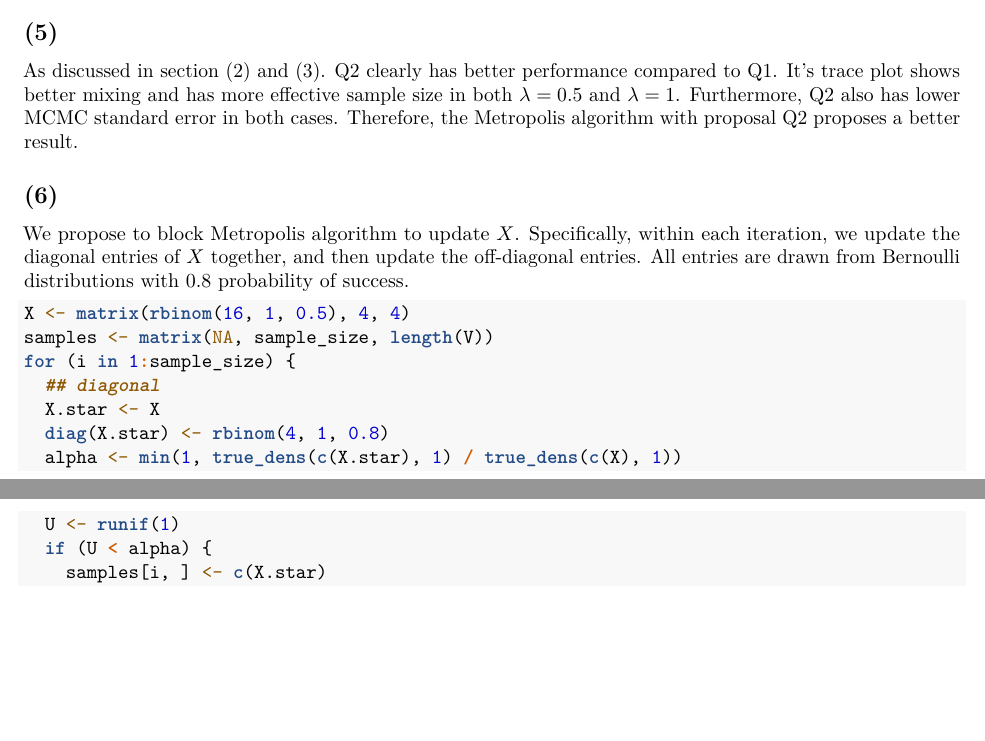
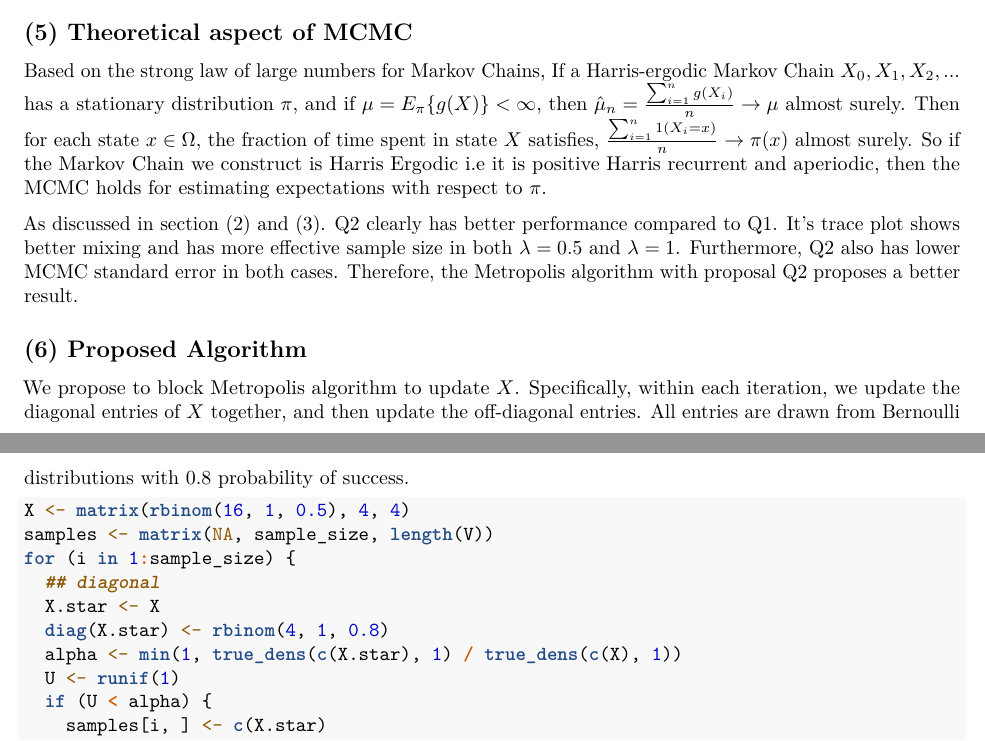
Before and after one commit to zhenhua-wang/stat9250, an R Markdown document (hw2/hw2.rmd): two parts of pages 10 and 11 of 15, joined at a grey line, cut at the place of the change, the shorter picture padded with empty space. Rendered offline with R 4.5, knitr and Pandoc, then LaTeX, with nearby package versions; some code elsewhere in the file could not run offline.

Commit message:
q3 rmd update

````diff
--- a/hw2/hw2.rmd
+++ b/hw2/hw2.rmd
@@ -433,10 +434,15 @@ rownames(q3_mcmc) <- c(
 knitr::kable(q3_mcmc, "simple")
 ```
 
-## (5)
+## (5) Theoretical aspect of MCMC
+
+Based on the strong law of large numbers for Markov Chains, If a Harris-ergodic Markov Chain $X_0, X_1, X_2,...$ has a stationary distribution $\pi$, and if $\mu = E_\pi\{g(X)\} < \infty$, then
+$\hat{\mu}_n = \frac{\sum_{i=1}^ng(X_i)}{n} \rightarrow \mu$ almost surely. Then for each state $x \in \Omega$, the fraction of time spent in state $X$ satisfies, $\frac{\sum_{i=1}^n 1(X_i=x)}{n} \rightarrow \pi(x)$ almost surely.
+So if the Markov Chain we construct is Harris Ergodic i.e it is positive Harris recurrent and aperiodic, then the MCMC holds for estimating expectations with respect to $\pi$.
+
 As discussed in section (2) and (3). Q2 clearly has better performance compared to Q1. It's trace plot shows better mixing and has more effective sample size in both $\lambda = 0.5$ and $\lambda = 1$. Furthermore, Q2 also has lower MCMC standard error in both cases. Therefore, the Metropolis algorithm with proposal Q2 proposes a better result.
 
-## (6)
+## (6) Proposed Algorithm
 We propose to block Metropolis algorithm to update $X$. Specifically, within each iteration, we update the diagonal entries of $X$ together, and then update the off-diagonal entries. All entries are drawn from Bernoulli distributions with 0.8 probability of success.
 
 ```{r message=FALSE, warning=FALSE}
````
Also changed, not shown: hw2/hw2.rmd (5 more changed lines).
